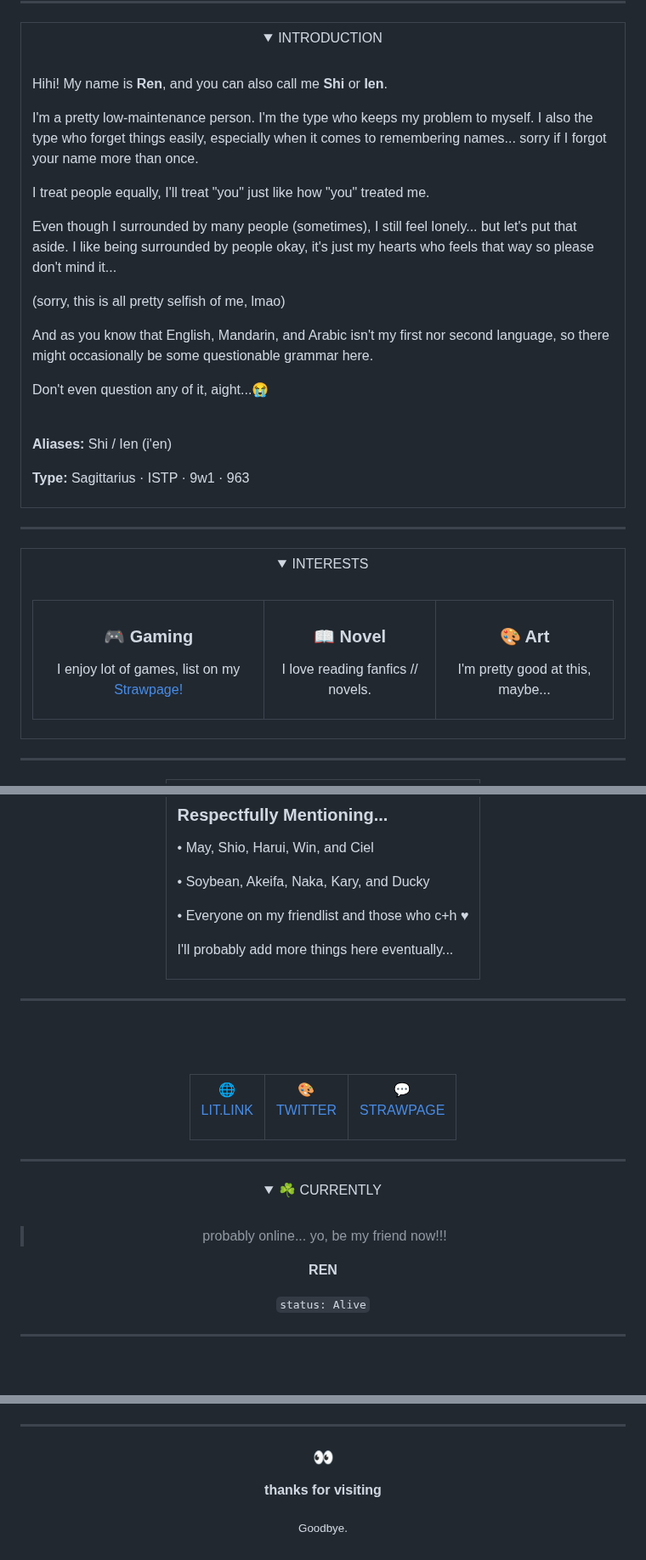
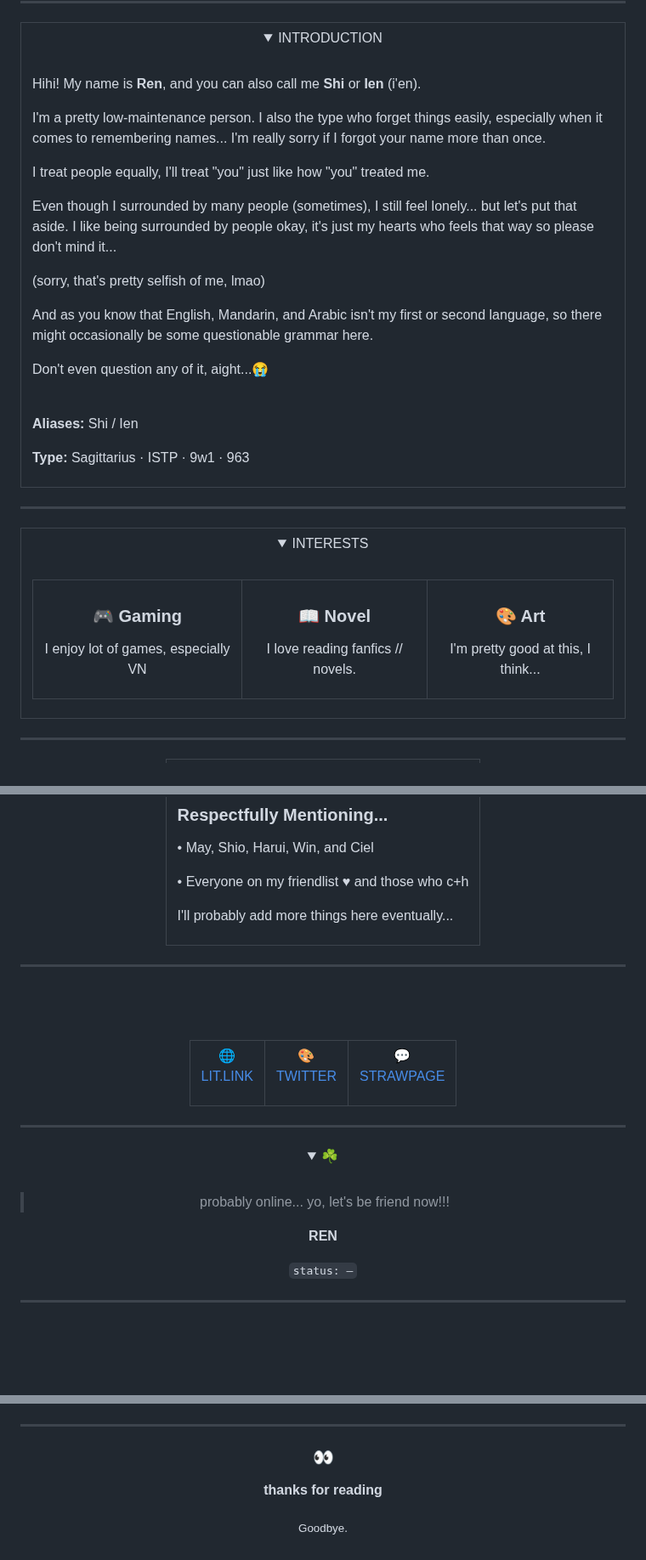
Before and after one commit to Rensh1/Rensh1, a Markdown page: README.md, 3 parts joined by grey strips. Shown at 85% size. GitHub-like rendering; folded sections open; blank space fills up the shorter version.

```diff
--- a/README.md
+++ b/README.md
@@ -39,23 +39,23 @@
 
 <br>
 
-Hihi! My name is **Ren**, and you can also call me **Shi** or **Ien**.
+Hihi! My name is **Ren**, and you can also call me **Shi** or **Ien** (i'en).
 
-I'm a pretty low-maintenance person. I'm the type who keeps my problem to myself. I also the type who forget things easily, especially when it comes to remembering names... sorry if I forgot your name more than once.
+I'm a pretty low-maintenance person. I also the type who forget things easily, especially when it comes to remembering names... I'm really sorry if I forgot your name more than once.
 
 I treat people equally, I'll treat "you" just like how "you" treated me.
 
 Even though I surrounded by many people (sometimes), I still feel lonely... but let's put that aside. I like being surrounded by people okay, it's just my hearts who feels that way so please don't mind it...
 
-(sorry, this is all pretty selfish of me, lmao)
+(sorry, that's pretty selfish of me, lmao)
 
-And as you know that English, Mandarin, and Arabic isn't my first nor second language, so there might occasionally be some questionable grammar here.
+And as you know that English, Mandarin, and Arabic isn't my first or second language, so there might occasionally be some questionable grammar here.
 
 Don't even question any of it, aight...😭
 
 <br>
 
-**Aliases:** Shi / Ien (i'en)
+**Aliases:** Shi / Ien
 
 **Type:** Sagittarius · ISTP · 9w1 · 963
 
@@ -87,7 +87,7 @@ Don't even question any of it, aight...😭
 
 ### 🎮 Gaming
 
-I enjoy lot of games, list on my [Strawpage!](https://rensh1.straw.page)
+I enjoy lot of games, especially VN
 
 </td>
 
@@ -103,7 +103,7 @@ I love reading fanfics // novels.
 
 ### 🎨 Art
 
-I'm pretty good at this, maybe...
+I'm pretty good at this, I think...
 
 </td>
 
@@ -177,9 +177,7 @@ I'm pretty good at this, maybe...
 
 • May, Shio, Harui, Win, and Ciel
 
-• Soybean, Akeifa, Naka, Kary, and Ducky
-
-• Everyone on my friendlist and those who c+h ♥
+• Everyone on my friendlist ♥ and those who c+h
 
 I'll probably add more things here eventually...
 
@@ -230,15 +228,15 @@ I'll probably add more things here eventually...
 <div align="center">
 
 <details>
-<summary>☘ CURRENTLY</summary>
+<summary>☘</summary>
 
 <br>
 
-> probably online... yo, be my friend now!!!
+> probably online... yo, let's be friend now!!!
 
 **REN**
 
-`status: Alive`
+`status: —`
 
 </details>
 
@@ -288,7 +286,7 @@ I'll probably add more things here eventually...
 
 ### 👀
 
-**thanks for visiting**
+**thanks for reading**
 
 <sub>Goodbye.</sub>
 
```
